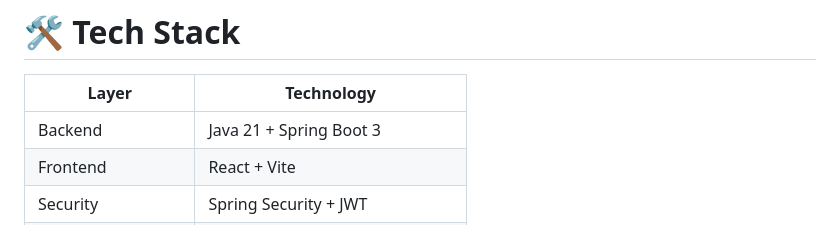
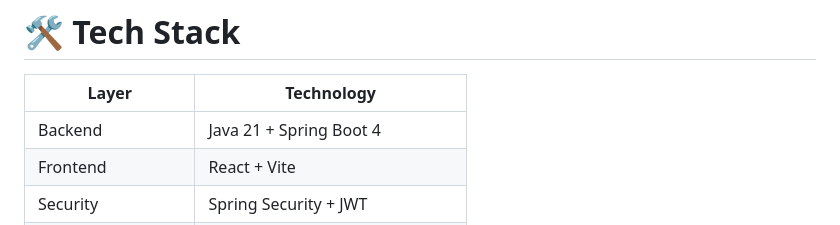
Before and after one commit to dharmendra9847/quiz-app-microservices, a Markdown page: README.md, the part around the change. Rendered like a GitHub page.

Commit message:
Update README.md
setup on Java 25 + Spring Boot 4

```diff
--- a/README.md
+++ b/README.md
@@ -99,7 +99,7 @@ A production-grade scalable Quiz Application built using **Spring Boot Microserv
 
 | Layer | Technology |
 |---|---|
-| Backend | Java 21 + Spring Boot 3 |
+| Backend | Java 21 + Spring Boot 4 |
 | Frontend | React + Vite |
 | Security | Spring Security + JWT |
 | API Gateway | Spring Cloud Gateway |
```
